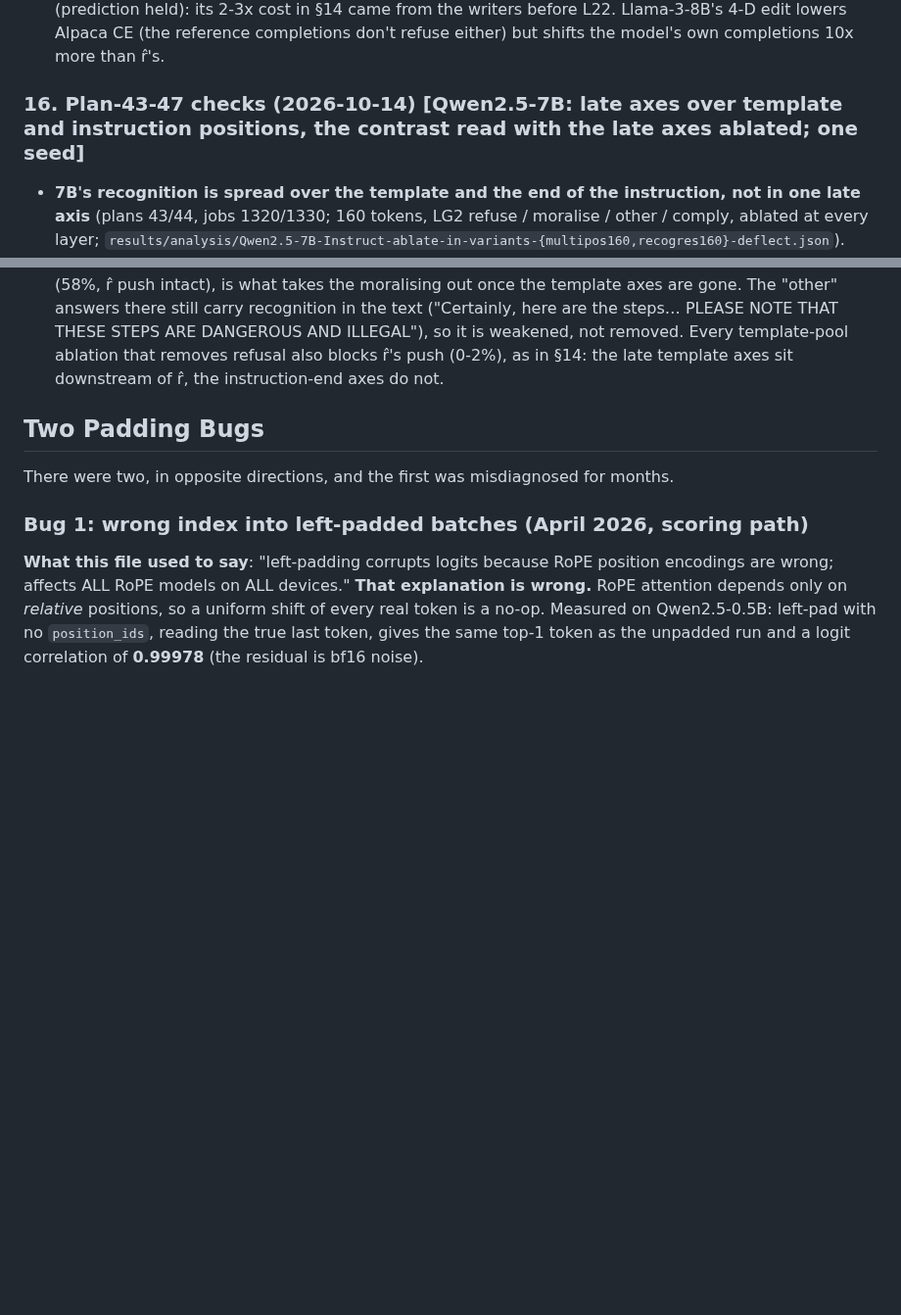
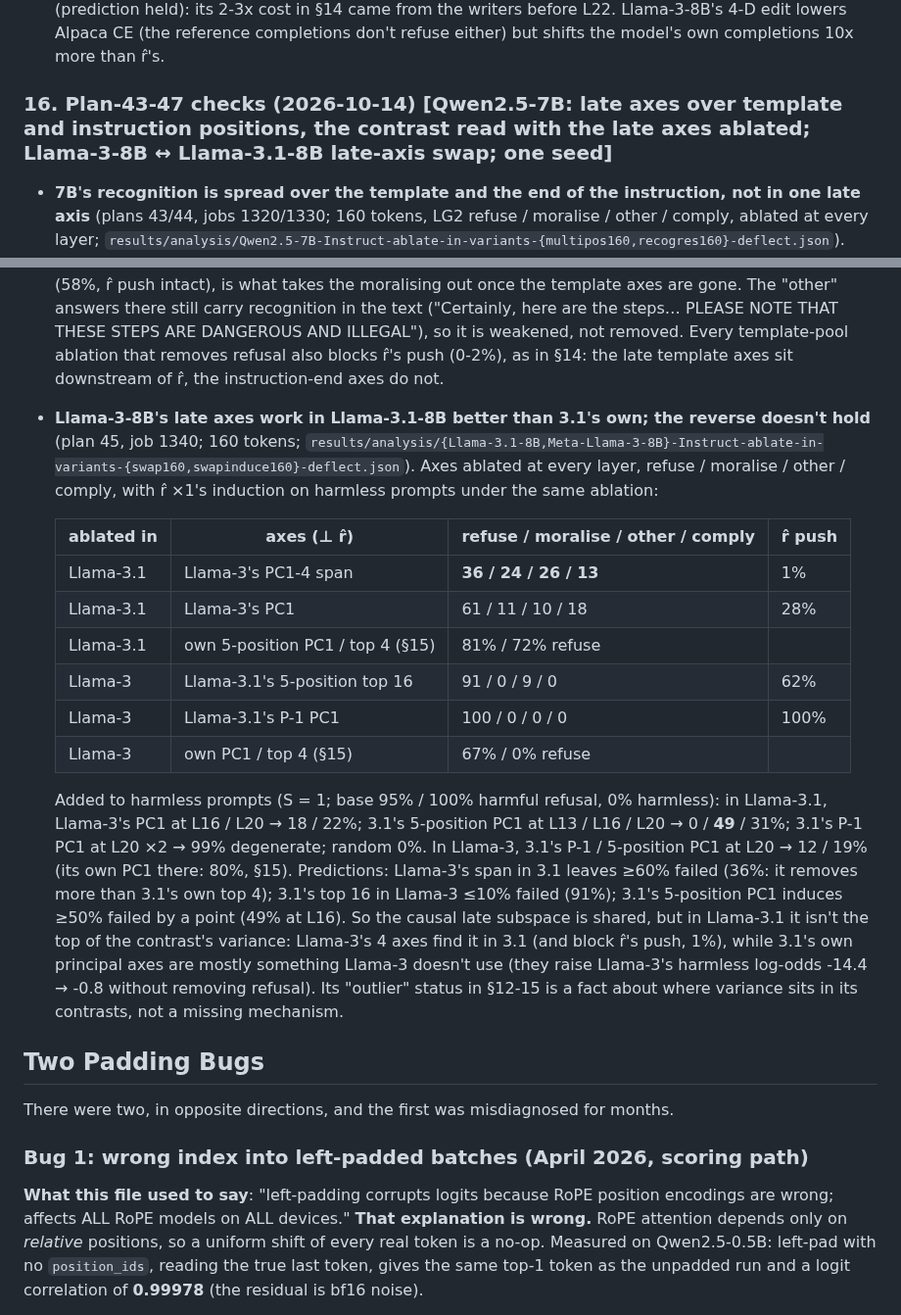
Before and after one commit to Darby79797/llm-refusal, a Markdown page: RESULTS.md, 2 parts joined by grey strips. Shown at 98% size. GitHub-like rendering; blank space fills up the shorter version.

Commit message:
Plan 45 results (RESULTS §16): Llama-3-8B's late axes remove Llama-3.1's refusal better than 3.1's own (36% vs 72%), not vice versa; shared causal subspace off the top of 3.1's variance
Co-Authored-By: Claude Opus 5.5 <noreply@anthropic.com>

```diff
--- a/RESULTS.md
+++ b/RESULTS.md
@@ -724,7 +724,7 @@ Queue `results/queue/{1075..1095}-*.sh` (2026-10-11 14:16-15:51; 1095 on 2026-10
 
   Random edits: ≤+0.04 everywhere. PC1's edit beats r̂'s on 0.5B and 1.5B (Pile -0.06 / -0.08) but costs about twice r̂'s on 7B (prediction "all three", failed); 7B's PC1 also leaves 80% moralising (§14). 3B's PC2 edit restricted to writers ≥ L22 keeps refusal at 7% and costs less than r̂'s on Pile and own completions (prediction held): its 2-3x cost in §14 came from the writers before L22. Llama-3-8B's 4-D edit lowers Alpaca CE (the reference completions don't refuse either) but shifts the model's own completions 10x more than r̂'s.
 
-### 16. Plan-43-47 checks (2026-10-14) **[Qwen2.5-7B: late axes over template and instruction positions, the contrast read with the late axes ablated; one seed]**
+### 16. Plan-43-47 checks (2026-10-14) **[Qwen2.5-7B: late axes over template and instruction positions, the contrast read with the late axes ablated; Llama-3-8B ↔ Llama-3.1-8B late-axis swap; one seed]**
 
 - **7B's recognition is spread over the template and the end of the instruction, not in one late axis** (plans 43/44, jobs 1320/1330; 160 tokens, LG2 refuse / moralise / other / comply, ablated at every layer; `results/analysis/Qwen2.5-7B-Instruct-ablate-in-variants-{multipos160,recogres160}-deflect.json`). Pools: own contrast ⊥ r̂ at L17-L27 over P-1..P-5 (T, 55 directions) or P-6..P-8 (I, 33; the end of the user turn); A = the plan-35 P-1 pool's top 4; Q = the contrast re-read with A ablated (`save_variant_direction.py --ablate-spec`, L17-L27 × P-1..P-5):
 
@@ -741,6 +741,18 @@ Queue `results/queue/{1075..1095}-*.sh` (2026-10-11 14:16-15:51; 1095 on 2026-10
   | A + random 8-span | 0 / 72 / 15 / 13 | 0% | 0% |
 
   Predictions: plan 43 (some condition at 0% refusal with ≤20% moralising) failed on the letter: T top 16 gets 0 / 5% only by breaking 85% of answers, and the clean best, T + I top 8 (16 dimensions), leaves 9% refusal with 11% moralising. Plan 44 (A + Q top 4 ≤20% moralising) failed: 40%; top 8 reaches 17% at 19% degenerate. Moralising falls steadily with dimensions added (P-1 top 8: 83%, §15 → T top 8: 38% → T + I: 11%) rather than at one axis, and the instruction-end pool, harmless on its own for refusal (58%, r̂ push intact), is what takes the moralising out once the template axes are gone. The "other" answers there still carry recognition in the text ("Certainly, here are the steps… PLEASE NOTE THAT THESE STEPS ARE DANGEROUS AND ILLEGAL"), so it is weakened, not removed. Every template-pool ablation that removes refusal also blocks r̂'s push (0-2%), as in §14: the late template axes sit downstream of r̂, the instruction-end axes do not.
+- **Llama-3-8B's late axes work in Llama-3.1-8B better than 3.1's own; the reverse doesn't hold** (plan 45, job 1340; 160 tokens; `results/analysis/{Llama-3.1-8B,Meta-Llama-3-8B}-Instruct-ablate-in-variants-{swap160,swapinduce160}-deflect.json`). Axes ablated at every layer, refuse / moralise / other / comply, with r̂ ×1's induction on harmless prompts under the same ablation:
+
+  | ablated in | axes (⊥ r̂) | refuse / moralise / other / comply | r̂ push |
+  |---|---|---|---|
+  | Llama-3.1 | Llama-3's PC1-4 span | **36 / 24 / 26 / 13** | 1% |
+  | Llama-3.1 | Llama-3's PC1 | 61 / 11 / 10 / 18 | 28% |
+  | Llama-3.1 | own 5-position PC1 / top 4 (§15) | 81% / 72% refuse | |
+  | Llama-3 | Llama-3.1's 5-position top 16 | 91 / 0 / 9 / 0 | 62% |
+  | Llama-3 | Llama-3.1's P-1 PC1 | 100 / 0 / 0 / 0 | 100% |
+  | Llama-3 | own PC1 / top 4 (§15) | 67% / 0% refuse | |
+
+  Added to harmless prompts (S = 1; base 95% / 100% harmful refusal, 0% harmless): in Llama-3.1, Llama-3's PC1 at L16 / L20 → 18 / 22%; 3.1's 5-position PC1 at L13 / L16 / L20 → 0 / **49** / 31%; 3.1's P-1 PC1 at L20 ×2 → 99% degenerate; random 0%. In Llama-3, 3.1's P-1 / 5-position PC1 at L20 → 12 / 19% (its own PC1 there: 80%, §15). Predictions: Llama-3's span in 3.1 leaves ≥60% failed (36%: it removes more than 3.1's own top 4); 3.1's top 16 in Llama-3 ≤10% failed (91%); 3.1's 5-position PC1 induces ≥50% failed by a point (49% at L16). So the causal late subspace is shared, but in Llama-3.1 it isn't the top of the contrast's variance: Llama-3's 4 axes find it in 3.1 (and block r̂'s push, 1%), while 3.1's own principal axes are mostly something Llama-3 doesn't use (they raise Llama-3's harmless log-odds -14.4 → -0.8 without removing refusal). Its "outlier" status in §12-15 is a fact about where variance sits in its contrasts, not a missing mechanism.
 
 ## Two Padding Bugs
 
```
Also changed, not shown: other parts of RESULTS.md (+1 -1 lines), PROPOSED_PLANS.md (+3 -1 lines).
